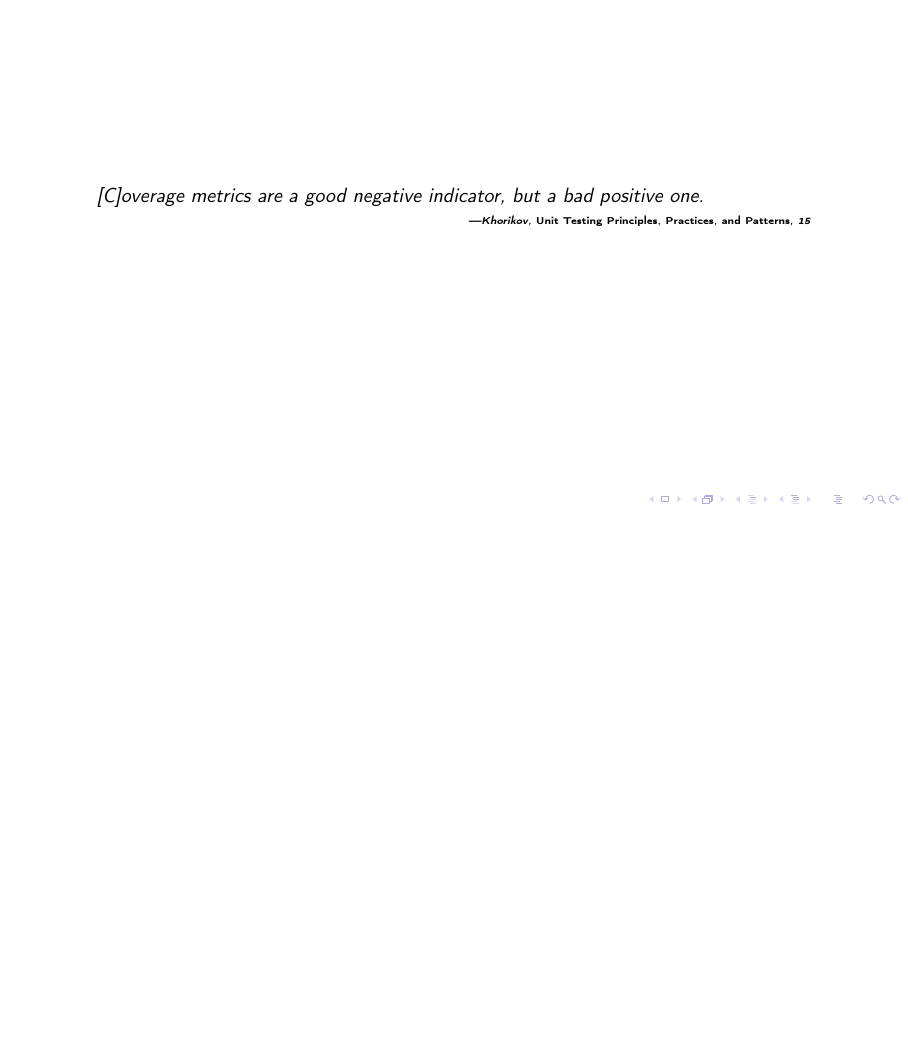
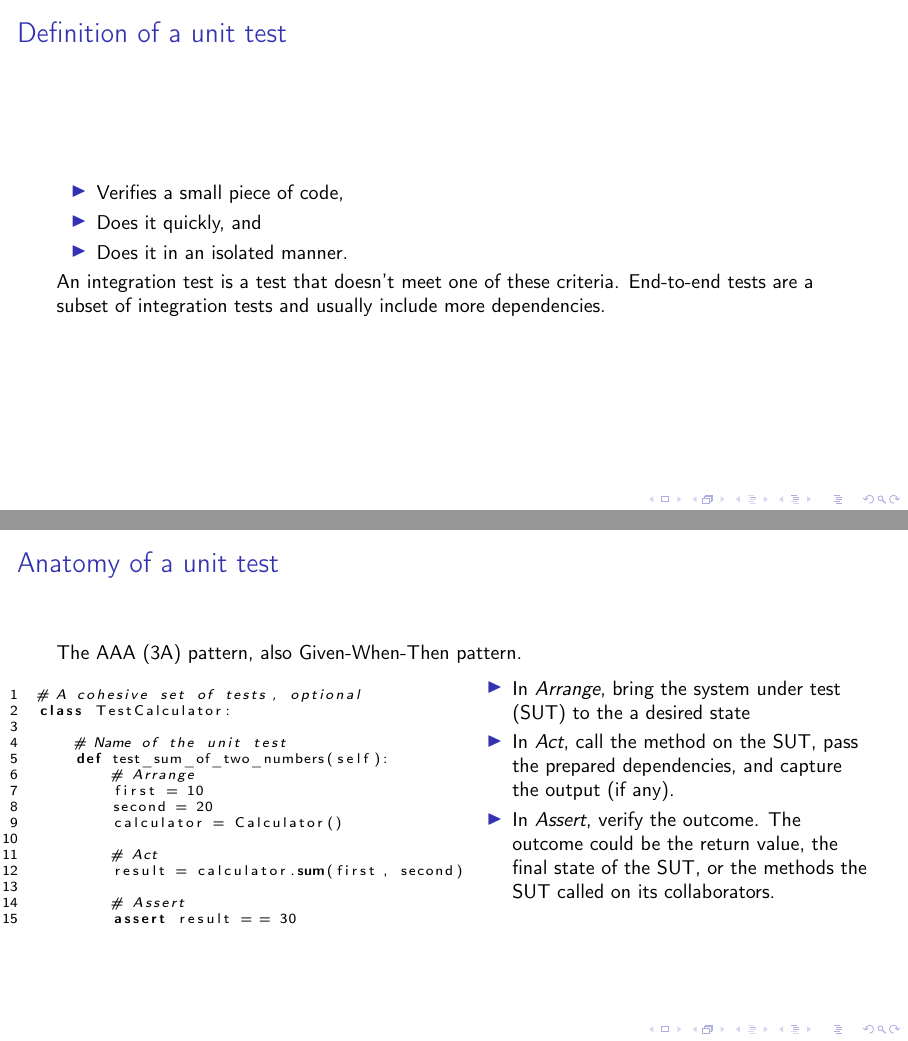
Before and after one commit to liyier90/unit_testing, LaTeX slides (main.tex, which reads include/codelistings.tex): page 11 of 11 before the commit and pages 12 and 13 of 15 after it, the two joined at a grey line, the shorter picture padded with empty space. Compiled offline with pdfLaTeX; a LaTeX package or settings file that is missing is left out.

Commit message:
add unit test anatomy

```diff
--- a/include/codelistings.tex
+++ b/include/codelistings.tex
@@ -41,3 +41,50 @@ def generate_number(
     return num
 \end{lstlisting}
 }
+
+\defverbatim[colored]\aaapattern{%
+\begin{lstlisting}[linewidth=0.5\textwidth,basicstyle=\scriptsize]
+# A cohesive set of tests, optional
+class TestCalculator:
+
+    # Name of the unit test
+    def test_sum_of_two_numbers(self):
+        # Arrange
+        first = 10
+        second = 20
+        calculator = Calculator()
+
+        # Act
+        result = calculator.sum(first, second)
+
+        # Assert
+        assert result = = 30
+\end{lstlisting}
+}
+
+\defverbatim[colored]\avoidifpkd{%
+\begin{lstlisting}[linewidth=0.5\textwidth]
+def test_node_with_python_updates(self, req_file):
+    with TestCase.assertLogs("...logger") as cap:
+        assert check_requirements(
+            NODE, req_file
+        ) = = 2
+        for i, rec in enumerate(cap.records):
+            idx = int(i / 2)
+            if i = = 4:
+                assert (
+                    ``2 packages updated''
+                    in rec.getMessage()
+                )
+            elif i % 2 = = 0:
+                assert (
+                    f``{PY_PKGS[idx]} not found''
+                    in rec.getMessage()
+                )
+            else:
+                assert (
+                    f``pip install {PY_PKGS[idx]}''
+                    in rec.getMessage()
+                )
+\end{lstlisting}
+}
--- a/main.tex
+++ b/main.tex
@@ -258,3 +258,39 @@
     \end{flushright}
   \end{quote}
 \end{frame}
+
+\begin{frame}{Definition of a unit test}
+  \begin{itemize}
+    \item Verifies a small piece of code,
+    \item Does it quickly, and
+    \item Does it in an isolated manner.
+  \end{itemize}
+
+  An integration test is a test that doesn't meet one of these criteria. End-to-end
+  tests are a subset of integration tests and usually include more dependencies.
+\end{frame}
+
+% A simple, uniform structure. Once you get used to it, it become easy to read and
+% understand any test. This will reduce maintenance cost.
+\begin{frame}{Anatomy of a unit test}
+  The AAA (3A) pattern, also Given-When-Then pattern.
+
+  \begin{columns}[T]
+    \begin{column}[]{0.5\textwidth}
+      \begin{minipage}{\linewidth}
+        \aaapattern
+      \end{minipage}
+    \end{column}
+    \begin{column}[]{0.5\textwidth}
+      \begin{itemize}
+        \item In \textit{Arrange}, bring the system under test (SUT) to the a
+        desired state
+        \item In \textit{Act}, call the method on the SUT, pass the prepared
+        dependencies, and capture the output (if any).
+        \item In \textit{Assert}, verify the outcome. The outcome could be the
+        return value, the final state of the SUT, or the methods the SUT called
+        on its collaborators.
+      \end{itemize}
+    \end{column}
+  \end{columns}
+\end{frame}
```
Also changed, not shown: main.pdf, main.tex (52 more changed lines).
